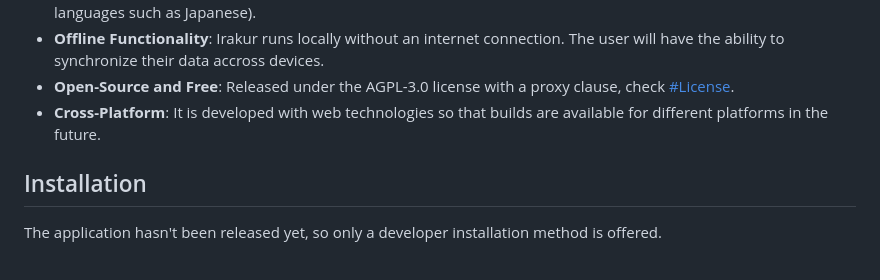
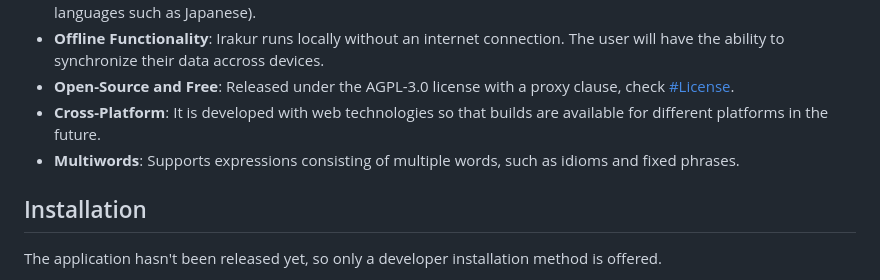
Before and after one commit to irakur-app/irakur, a Markdown page: README.md, the part around the change. GitHub-like rendering.

Commit message:
Add multiwords feature to README

```diff
--- a/README.md
+++ b/README.md
@@ -23,6 +23,7 @@ It will initially be distributed as a desktop application using [Electron](https
 - **Offline Functionality**: Irakur runs locally without an internet connection. The user will have the ability to synchronize their data accross devices.
 - **Open-Source and Free**: Released under the AGPL-3.0 license with a proxy clause, check [#License](#License).
 - **Cross-Platform**: It is developed with web technologies so that builds are available for different platforms in the future.
+- **Multiwords**: Supports expressions consisting of multiple words, such as idioms and fixed phrases.
 
 ## Installation
 
```
